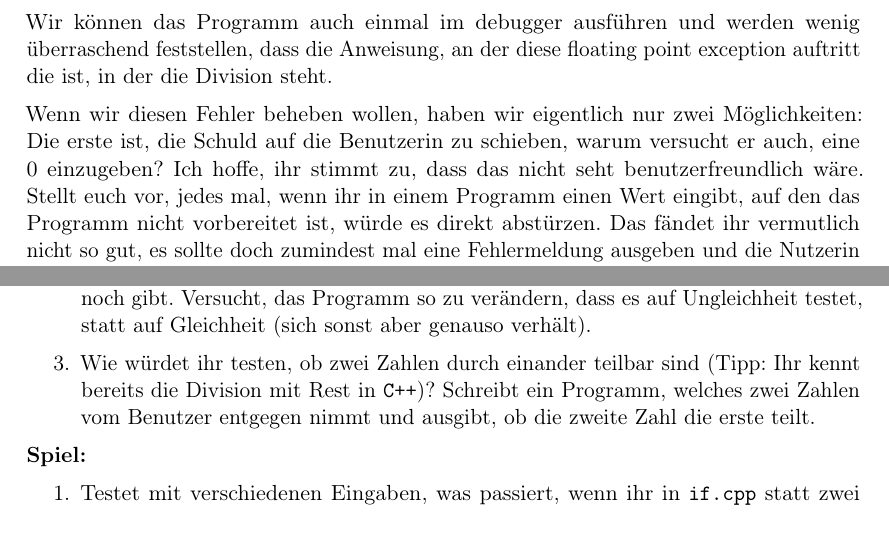
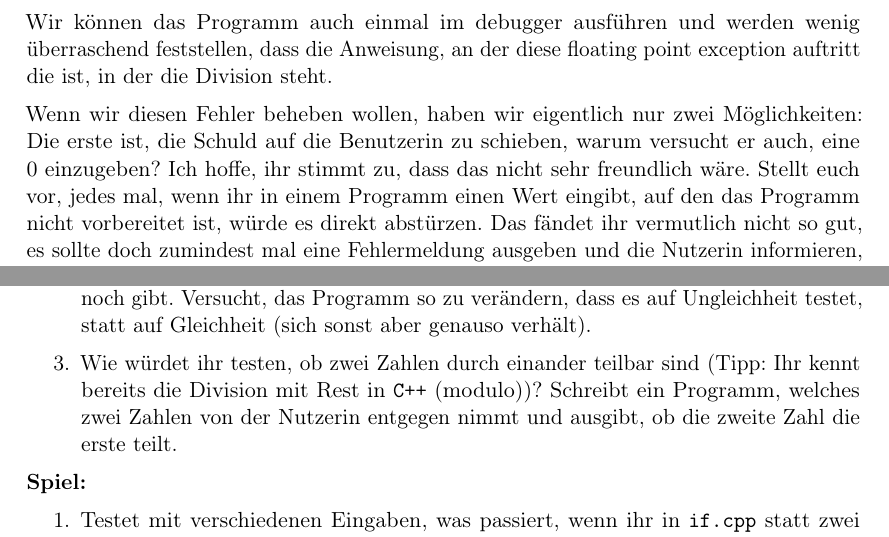
Before and after one commit to FachschaftMathPhysInfo/Programmiervorkurs, a LaTeX document (vorkurs.tex, which reads basics/kontrollfluss.tex): two parts of pages 21 and 22 of 43, joined at a grey line, cut so that both start at the same text. Compiled offline with pdfLaTeX.

Commit message:
fixes #11

```diff
--- a/basics/kontrollfluss.tex
+++ b/basics/kontrollfluss.tex
@@ -22,11 +22,11 @@ exception auftritt die ist, in der die Division steht.
 Wenn wir diesen Fehler beheben wollen, haben wir eigentlich nur zwei
 Möglichkeiten: Die erste ist, die Schuld auf die Benutzerin zu schieben, warum
 versucht er auch, eine 0 einzugeben? Ich hoffe, ihr stimmt zu, dass das nicht
-seht benutzerfreundlich wäre. Stellt euch vor, jedes mal, wenn ihr in einem
-Programm einen Wert eingibt, auf den das Programm nicht vorbereitet ist, würde
-es direkt abstürzen. Das fändet ihr vermutlich nicht so gut, es sollte doch
-zumindest mal eine Fehlermeldung ausgeben und die Nutzerin informieren, dass sie
-was falsch gemacht hat.
+sehr freundlich wäre. Stellt euch vor, jedes mal, wenn ihr in einem Programm
+einen Wert eingibt, auf den das Programm nicht vorbereitet ist, würde es direkt
+abstürzen. Das fändet ihr vermutlich nicht so gut, es sollte doch zumindest mal
+eine Fehlermeldung ausgeben und die Nutzerin informieren, dass sie was falsch
+gemacht hat.
 
 Und das ist der zweite Weg, den wir jetzt einschlagen wollen. Unser Programm
 sollte am Besten, nachdem es die Eingabe von der Benutzerin entgegen genommen
@@ -78,10 +78,10 @@ einfaches Gleichheitszeichen bedeutet Zuweisung („mache diese beiden gleich!
         es in \Cpp noch gibt. Versucht, das Programm so zu verändern, dass es
         auf Ungleichheit testet, statt auf Gleichheit (sich sonst aber genauso
         verhält).
-    \item Wie würdet ihr testen, ob zwei Zahlen durch einander teilbar sind
-        (Tipp: Ihr kennt bereits die Division mit Rest in \Cpp)? Schreibt ein
-        Programm, welches zwei Zahlen vom Benutzer entgegen nimmt und ausgibt,
-        ob die zweite Zahl die erste teilt.
+	\item Wie würdet ihr testen, ob zwei Zahlen durch einander teilbar sind
+		(Tipp: Ihr kennt bereits die Division mit Rest in \Cpp (modulo))?
+		Schreibt ein Programm, welches zwei Zahlen von der Nutzerin entgegen
+		nimmt und ausgibt, ob die zweite Zahl die erste teilt.
 \end{enumerate}
 
 \textbf{Spiel:}
```
